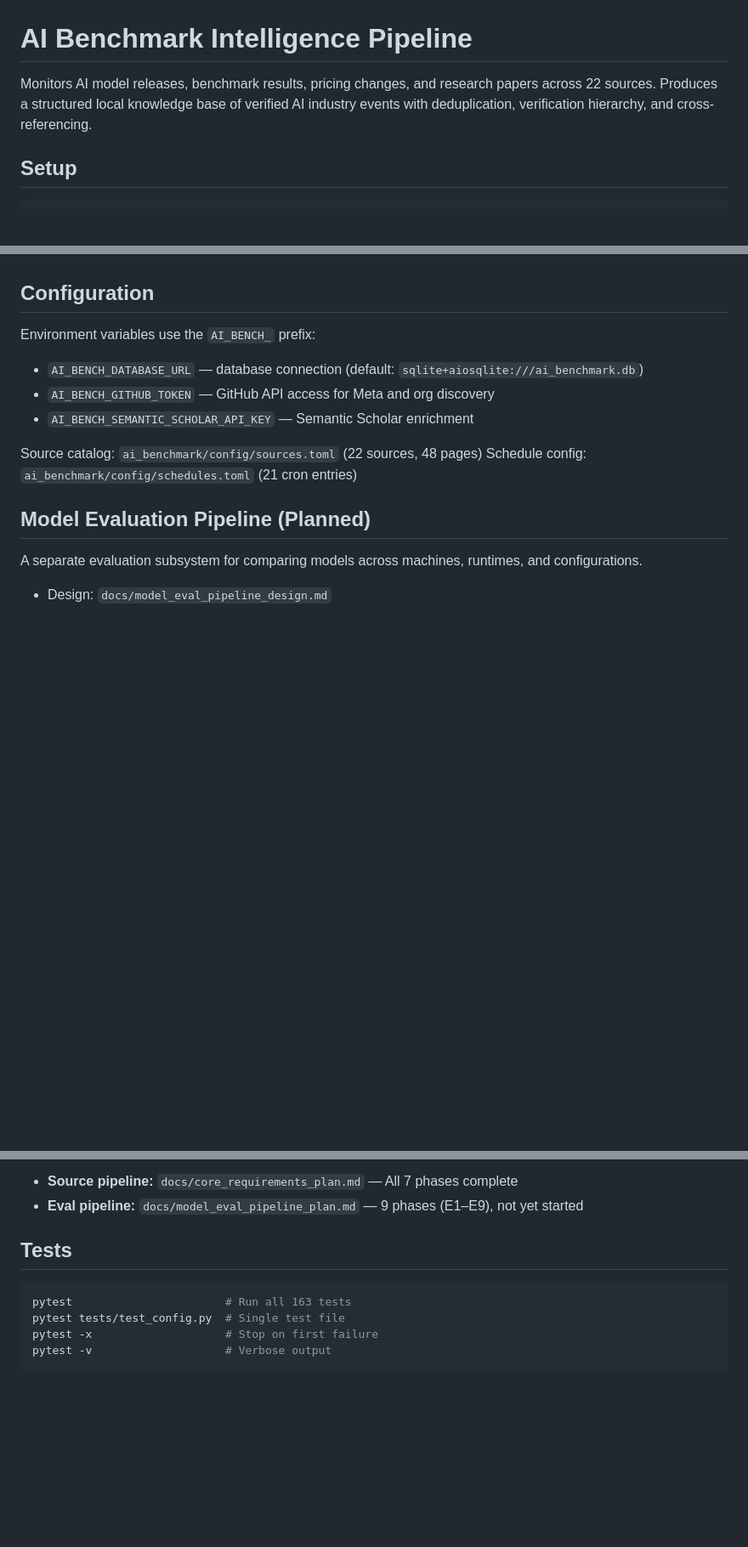
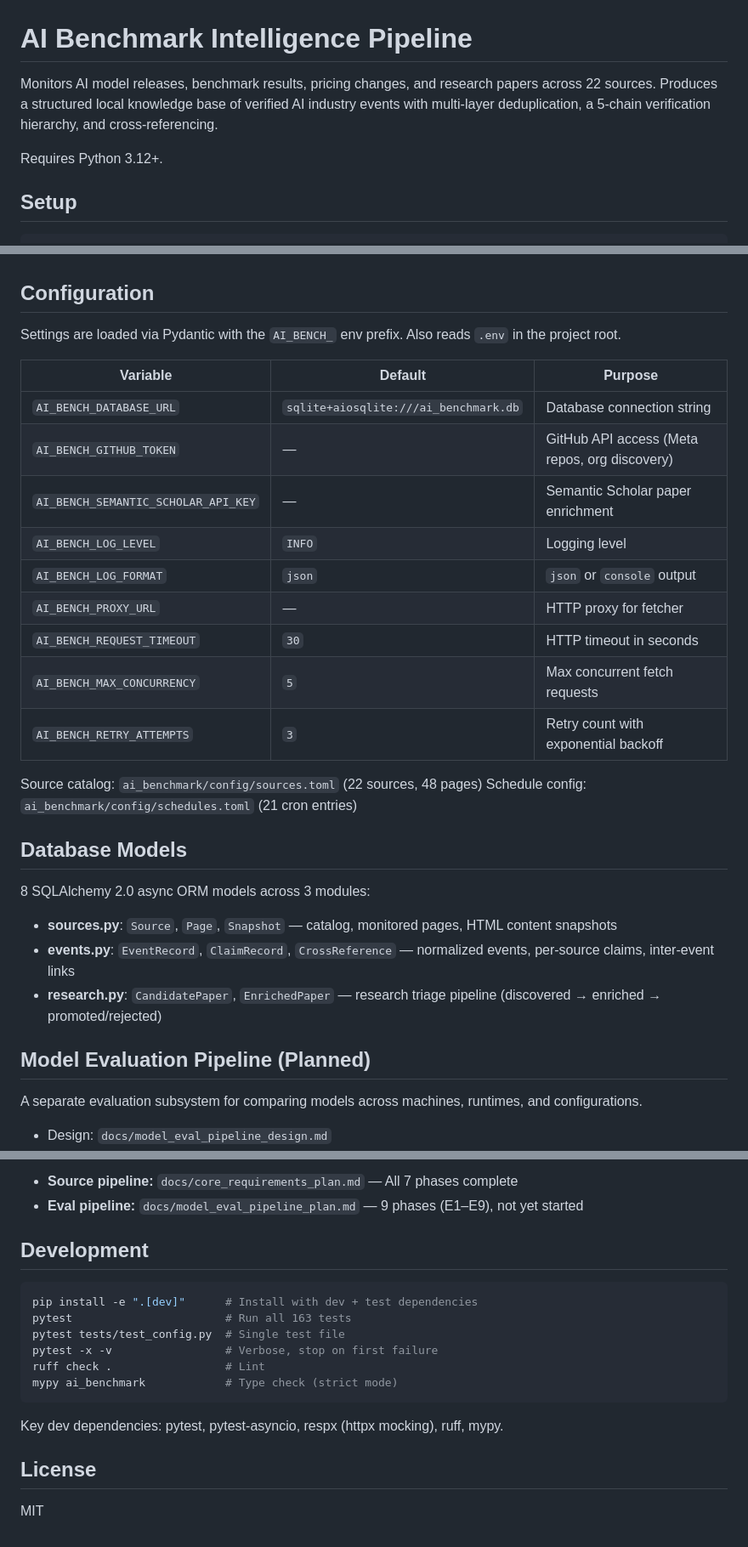
Before and after one commit to bonjohen/ai_benchmark, a Markdown page: README.md, 3 parts joined by grey strips. Shown at 85% size. GitHub-like rendering; blank space fills up the shorter version.

Commit message:
Enhance documentation: Add new CLI commands and architecture overview, update configuration details, and clarify database models

````diff
--- a/README.md
+++ b/README.md
@@ -1,6 +1,8 @@
 # AI Benchmark Intelligence Pipeline
 
-Monitors AI model releases, benchmark results, pricing changes, and research papers across 22 sources. Produces a structured local knowledge base of verified AI industry events with deduplication, verification hierarchy, and cross-referencing.
+Monitors AI model releases, benchmark results, pricing changes, and research papers across 22 sources. Produces a structured local knowledge base of verified AI industry events with multi-layer deduplication, a 5-chain verification hierarchy, and cross-referencing.
+
+Requires Python 3.12+.
 
 ## Setup
 
@@ -82,14 +84,30 @@ Claims from different sources are stored as separate records — never merged.
 
 ## Configuration
 
-Environment variables use the `AI_BENCH_` prefix:
+Settings are loaded via Pydantic with the `AI_BENCH_` env prefix. Also reads `.env` in the project root.
 
-- `AI_BENCH_DATABASE_URL` — database connection (default: `sqlite+aiosqlite:///ai_benchmark.db`)
-- `AI_BENCH_GITHUB_TOKEN` — GitHub API access for Meta and org discovery
-- `AI_BENCH_SEMANTIC_SCHOLAR_API_KEY` — Semantic Scholar enrichment
+| Variable | Default | Purpose |
+|---|---|---|
+| `AI_BENCH_DATABASE_URL` | `sqlite+aiosqlite:///ai_benchmark.db` | Database connection string |
+| `AI_BENCH_GITHUB_TOKEN` | — | GitHub API access (Meta repos, org discovery) |
+| `AI_BENCH_SEMANTIC_SCHOLAR_API_KEY` | — | Semantic Scholar paper enrichment |
+| `AI_BENCH_LOG_LEVEL` | `INFO` | Logging level |
+| `AI_BENCH_LOG_FORMAT` | `json` | `json` or `console` output |
+| `AI_BENCH_PROXY_URL` | — | HTTP proxy for fetcher |
+| `AI_BENCH_REQUEST_TIMEOUT` | `30` | HTTP timeout in seconds |
+| `AI_BENCH_MAX_CONCURRENCY` | `5` | Max concurrent fetch requests |
+| `AI_BENCH_RETRY_ATTEMPTS` | `3` | Retry count with exponential backoff |
 
 Source catalog: `ai_benchmark/config/sources.toml` (22 sources, 48 pages)
 Schedule config: `ai_benchmark/config/schedules.toml` (21 cron entries)
+
+## Database Models
+
+8 SQLAlchemy 2.0 async ORM models across 3 modules:
+
+- **sources.py**: `Source`, `Page`, `Snapshot` — catalog, monitored pages, HTML content snapshots
+- **events.py**: `EventRecord`, `ClaimRecord`, `CrossReference` — normalized events, per-source claims, inter-event links
+- **research.py**: `CandidatePaper`, `EnrichedPaper` — research triage pipeline (discovered → enriched → promoted/rejected)
 
 ## Model Evaluation Pipeline (Planned)
 
@@ -104,11 +122,19 @@ A separate evaluation subsystem for comparing models across machines, runtimes,
 - **Source pipeline:** `docs/core_requirements_plan.md` — All 7 phases complete
 - **Eval pipeline:** `docs/model_eval_pipeline_plan.md` — 9 phases (E1–E9), not yet started
 
-## Tests
+## Development
 
 ```bash
+pip install -e ".[dev]"      # Install with dev + test dependencies
 pytest                       # Run all 163 tests
 pytest tests/test_config.py  # Single test file
-pytest -x                    # Stop on first failure
-pytest -v                    # Verbose output
+pytest -x -v                 # Verbose, stop on first failure
+ruff check .                 # Lint
+mypy ai_benchmark            # Type check (strict mode)
 ```
+
+Key dev dependencies: pytest, pytest-asyncio, respx (httpx mocking), ruff, mypy.
+
+## License
+
+MIT
````
Also changed, not shown: CLAUDE.md (+48 -2 lines).
